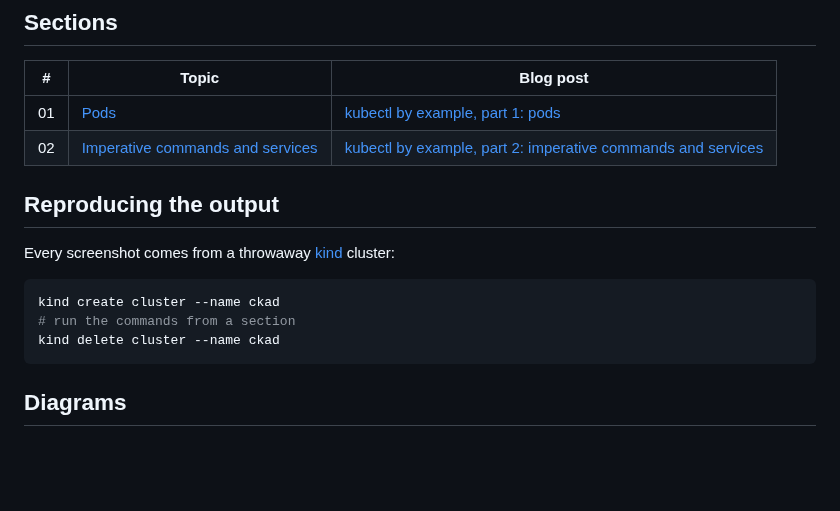
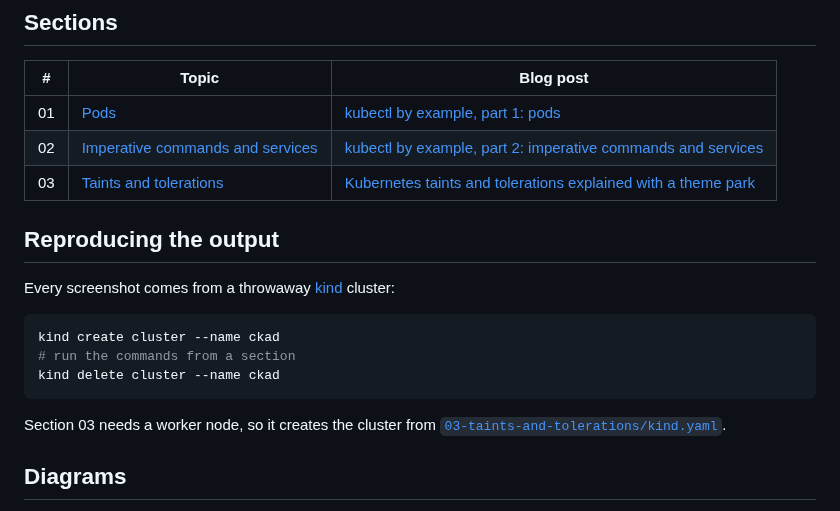
Before and after one commit to DeVFirmino/kubectl-by-example, a Markdown page: README.md, the part around the change. Drawn GitHub-style; blank space fills up the shorter version.

````diff
--- a/README.md
+++ b/README.md
@@ -10,6 +10,7 @@ The sections follow the order of the [KodeKloud CKAD course](https://kodekloud.c
 |---|-------|-----------|
 | 01 | [Pods](01-pods/README.md) | [kubectl by example, part 1: pods](https://danieldias.dev/en/blog/kubectl-by-example-part-1-pods) |
 | 02 | [Imperative commands and services](02-imperative-commands-and-services/README.md) | [kubectl by example, part 2: imperative commands and services](https://danieldias.dev/en/blog/kubectl-by-example-part-2-imperative-commands-and-services) |
+| 03 | [Taints and tolerations](03-taints-and-tolerations/README.md) | [Kubernetes taints and tolerations explained with a theme park](https://danieldias.dev/en/blog/kubernetes-taints-and-tolerations) |
 
 ## Reproducing the output
 
@@ -21,6 +22,8 @@ kind create cluster --name ckad
 kind delete cluster --name ckad
 ```
 
+Section 03 needs a worker node, so it creates the cluster from [`03-taints-and-tolerations/kind.yaml`](03-taints-and-tolerations/kind.yaml).
+
 ## Diagrams
 
 Drawn with the skill in [`.claude/skills/daniel-diagram`](.claude/skills/daniel-diagram/SKILL.md): a JSON spec (Excalidraw-compatible) rendered with rough.js and captured as PNG. Each section keeps the spec, the HTML source and the image.
````
Also changed, not shown: 03-taints-and-tolerations/README.md (added, +107 -0 lines), 03-taints-and-tolerations/img/diagram.png (added), 03-taints-and-tolerations/img/exists-and-remove.png (added), 03-taints-and-tolerations/img/noexecute.png (added), 03-taints-and-tolerations/img/scheduling.png (added), 03-taints-and-tolerations/img/taint.png (added), 10 other files.
